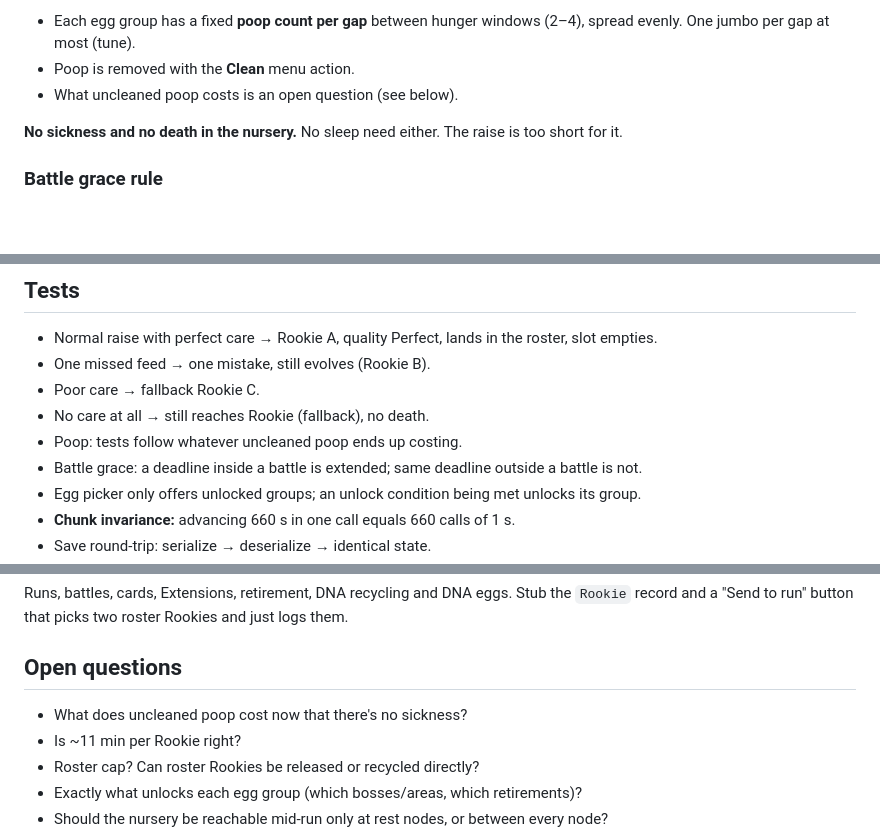
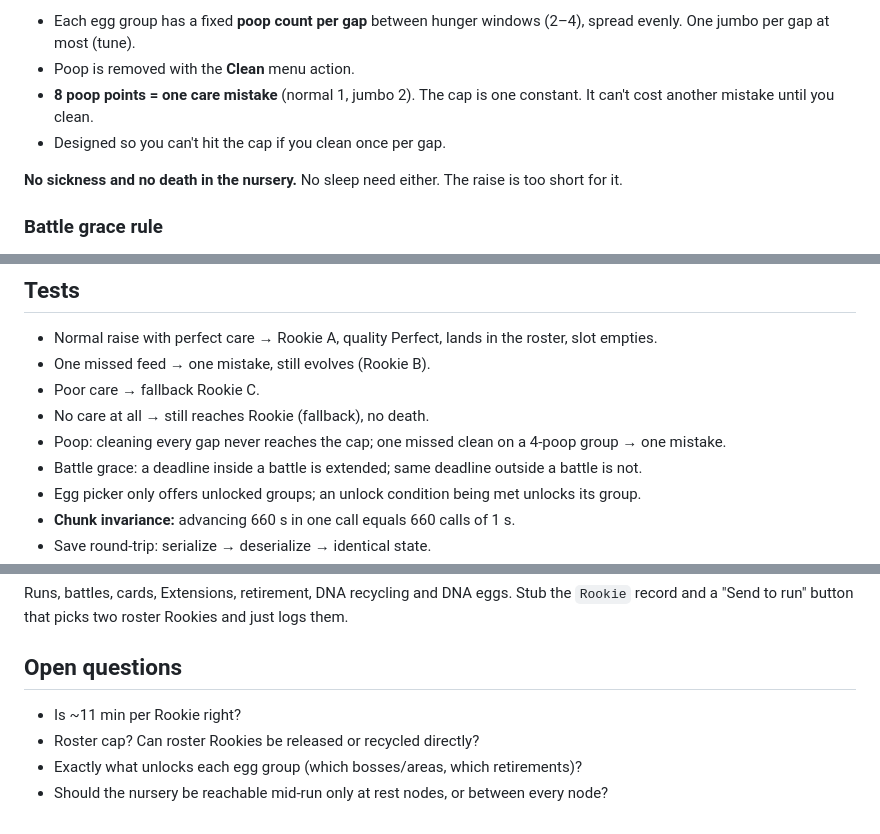
Before and after one commit to AdamMiller326/BlueCard, a Markdown page: docs/nursery.md, 3 parts joined by grey strips. Drawn GitHub-style; blank space fills up the shorter version.

Commit message:
Docs: poop cap is a care mistake
Co-Authored-By: Claude Opus 5.5 <noreply@anthropic.com>
Claude-Session: https://claude.ai/code/session_01Uowqo1XmNNacan2dun3K6f

```diff
--- a/docs/nursery.md
+++ b/docs/nursery.md
@@ -64,7 +64,8 @@ No Baby I (Fresh) stage: eggs hatch straight into In-Training. Durations come fr
 
 - Each egg group has a fixed **poop count per gap** between hunger windows (2–4), spread evenly. One jumbo per gap at most (tune).
 - Poop is removed with the **Clean** menu action.
-- What uncleaned poop costs is an open question (see below).
+- **8 poop points = one care mistake** (normal 1, jumbo 2). The cap is one constant. It can't cost another mistake until you clean.
+- Designed so you can't hit the cap if you clean once per gap.
 
 **No sickness and no death in the nursery.** No sleep need either. The raise is too short for it.
 
@@ -158,7 +159,7 @@ Runs tell the nursery when a battle starts and ends (`NurseryLogic.set_in_battle
 - One missed feed → one mistake, still evolves (Rookie B).
 - Poor care → fallback Rookie C.
 - No care at all → still reaches Rookie (fallback), no death.
-- Poop: tests follow whatever uncleaned poop ends up costing.
+- Poop: cleaning every gap never reaches the cap; one missed clean on a 4-poop group → one mistake.
 - Battle grace: a deadline inside a battle is extended; same deadline outside a battle is not.
 - Egg picker only offers unlocked groups; an unlock condition being met unlocks its group.
 - **Chunk invariance:** advancing 660 s in one call equals 660 calls of 1 s.
@@ -183,7 +184,6 @@ Runs, battles, cards, Extensions, retirement, DNA recycling and DNA eggs. Stub t
 
 ## Open questions
 
-- What does uncleaned poop cost now that there's no sickness?
 - Is ~11 min per Rookie right?
 - Roster cap? Can roster Rookies be released or recycled directly?
 - Exactly what unlocks each egg group (which bosses/areas, which retirements)?
```
